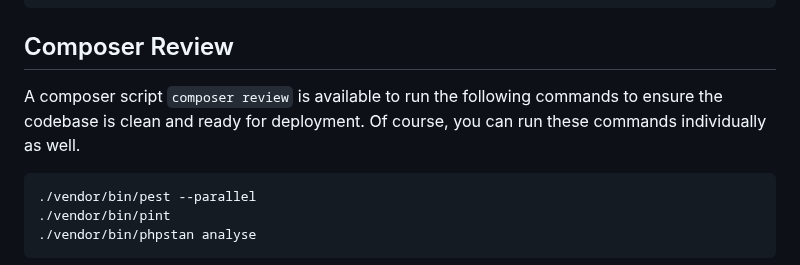
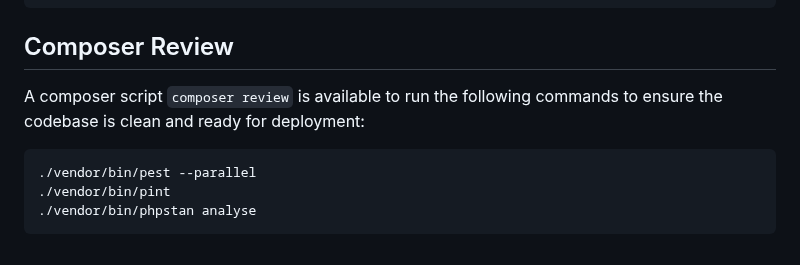
Before and after one commit to CodeWithDennis/larament, a Markdown page: README.md, the part around the change. GitHub-like rendering.

Commit message:
Improve composer review script description

````diff
--- a/README.md
+++ b/README.md
@@ -36,8 +36,7 @@ DEFAULT_USER_PASSWORD="password"
 ```
 
 ## Composer Review
-A composer script `composer review` is available to run the following commands to ensure the codebase is clean and ready for deployment. Of course, you can run these commands individually as well.
-
+A composer script `composer review` is available to run the following commands to ensure the codebase is clean and ready for deployment:
 ```bash
 ./vendor/bin/pest --parallel
 ./vendor/bin/pint
````
